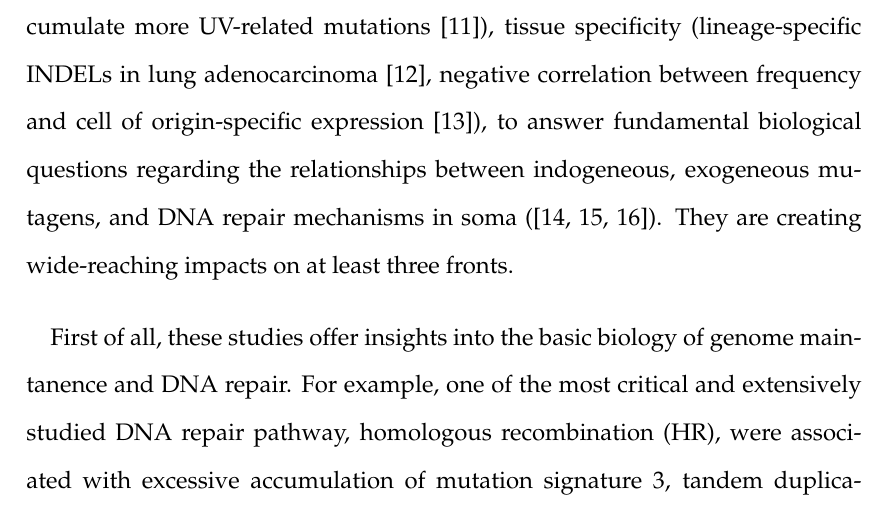
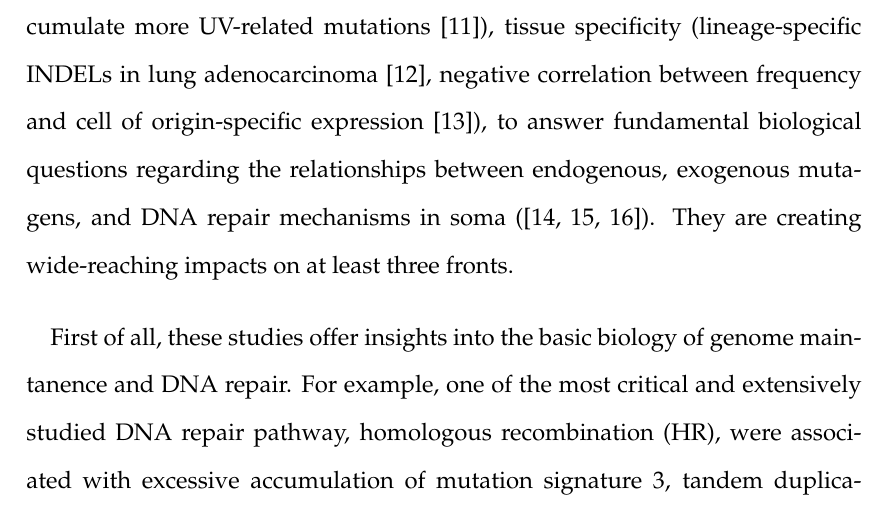
Before and after one commit to xtYao/Xiaotong_Yao_Thesis, a LaTeX thesis (sampleThesis.tex): part of page 16 of 259, cut so that both start at the same text. Compiled offline with pdfLaTeX.

Commit message:
Updates from Overleaf

```diff
--- a/sampleThesis.tex
+++ b/sampleThesis.tex
@@ -215,7 +215,7 @@ Genomic instability is a hallmark of cancer \cite{Hanahan2011-ni} and genomic DN
 % rephrase from recent Nik-Zainal review?
 The catalogue of somatic variants in a cancer genome is the result of mutagenesis, DNA repair, and evolution \cite{Stratton2009-ty}. The goal of studying genomic variant patterns is to define generic variant classes (or \textit{signatures}), infer mechanisms from which specific classes of variants arise, and ultimately understand cancer etiology.
 
-Such studies combine various features of variants, including substitution type, spatial distribution (strand-coordinated clustered mutations by APOBEC \cite{Shi2017-cd}), multiscale sequence context (tri-nucleotide contexts \cite{alexandrov2013}; mesoscale palindromes preference by APOBEC3A \cite{Buisson2019-ue}), replication timing and transcription level (higher frequency in late replication region and less transcribed regions \cite{Lawrence2013-zx}), 3-dimensional chromatin structures (mutation rate change associated with topological association domain boundaries \cite{Akdemir2020-hn}; lamina associated domains accumulate more UV-related mutations \cite{Garcia-Nieto2017-ox}), tissue specificity (lineage-specific INDELs in lung adenocarcinoma \cite{imielinski2017}, negative correlation between frequency and cell of origin-specific expression \cite{polak2015}), to answer fundamental biological questions regarding the relationships between indogeneous, exogeneous mutagens, and DNA repair mechanisms in soma (\cite{Zou2021-je,Volkova2020-zg,Vohringer2021-bv}). They are creating wide-reaching impacts on at least three fronts.
+Such studies combine various features of variants, including substitution type, spatial distribution (strand-coordinated clustered mutations by APOBEC \cite{Shi2017-cd}), multiscale sequence context (tri-nucleotide contexts \cite{alexandrov2013}; mesoscale palindromes preference by APOBEC3A \cite{Buisson2019-ue}), replication timing and transcription level (higher frequency in late replication region and less transcribed regions \cite{Lawrence2013-zx}), 3-dimensional chromatin structures (mutation rate change associated with topological association domain boundaries \cite{Akdemir2020-hn}; lamina associated domains accumulate more UV-related mutations \cite{Garcia-Nieto2017-ox}), tissue specificity (lineage-specific INDELs in lung adenocarcinoma \cite{imielinski2017}, negative correlation between frequency and cell of origin-specific expression \cite{polak2015}), to answer fundamental biological questions regarding the relationships between endogenous, exogenous mutagens, and DNA repair mechanisms in soma (\cite{Zou2021-je,Volkova2020-zg,Vohringer2021-bv}). They are creating wide-reaching impacts on at least three fronts.
 
 % THE SIGNIFICANCE TO STUDY VARIANT PATTERNS!!!!!!!!!!!!!!!
 % 1, biology of genome maintanence
```
Also changed, not shown: sampleThesis.tex (4 more changed lines).
